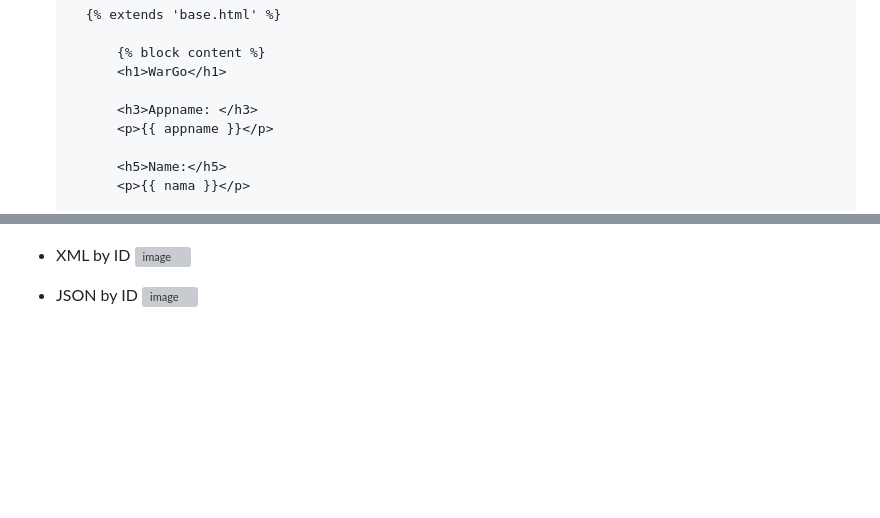
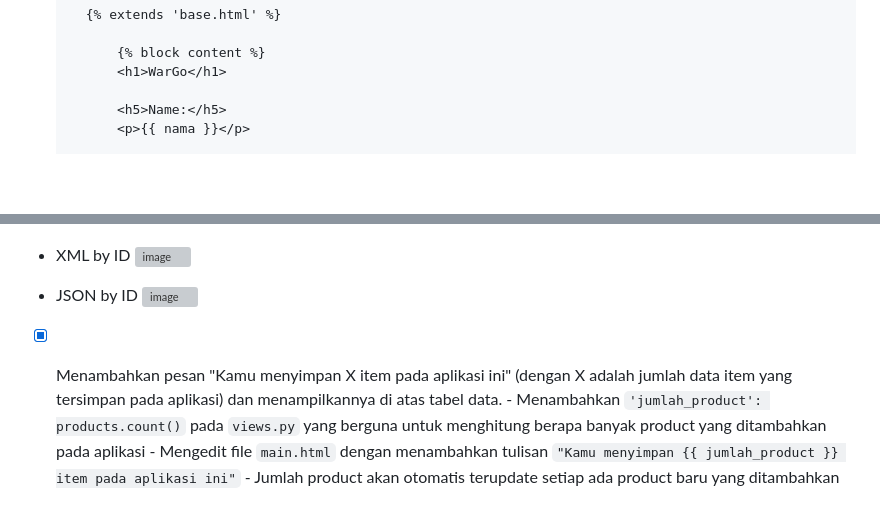
Before and after one commit to neinakada/wargo, a Markdown page: README.md, 2 parts joined by grey strips. GitHub-like rendering; blank space fills up the shorter version; grey boxes are pictures that could not be loaded.

Commit message:
Add: Penjelasan Bonus pada README.md

```diff
--- a/README.md
+++ b/README.md
@@ -94,9 +94,6 @@ Perbedaan antara MVC, MVT, dan MVVM secara umum adalah cara mereka menghubungkan
         {% block content %}
         <h1>WarGo</h1>
 
-        <h3>Appname: </h3>
-        <p>{{ appname }}</p>
-
         <h5>Name:</h5>
         <p>{{ nama }}</p>
 
@@ -158,3 +155,8 @@ berguna untuk merancang suatu webpage termasuk mengatur konten yang ada di dalam
 
 - JSON by ID
 ![image](https://github.com/neinakada/wargo/assets/119840206/c914c819-8fcd-48be-b628-f366dcfcb459)
+
+- [x] Menambahkan pesan "Kamu menyimpan X item pada aplikasi ini" (dengan X adalah jumlah data item yang tersimpan pada aplikasi) dan menampilkannya di atas tabel data.
+      - Menambahkan `'jumlah_product': products.count()` pada `views.py` yang berguna untuk menghitung berapa banyak product yang ditambahkan pada aplikasi
+      - Mengedit file `main.html` dengan menambahkan tulisan `"Kamu menyimpan {{ jumlah_product }} item pada aplikasi ini"`
+      - Jumlah product akan otomatis terupdate setiap ada product baru yang ditambahkan
```
